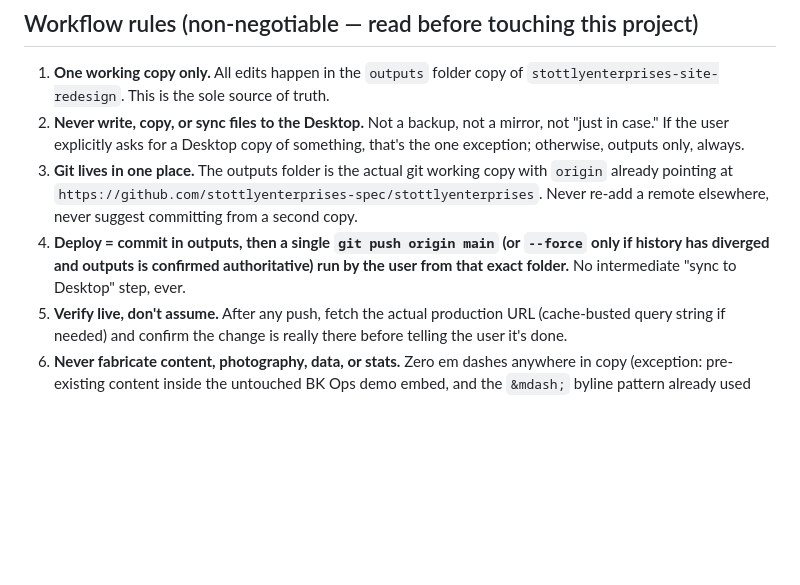
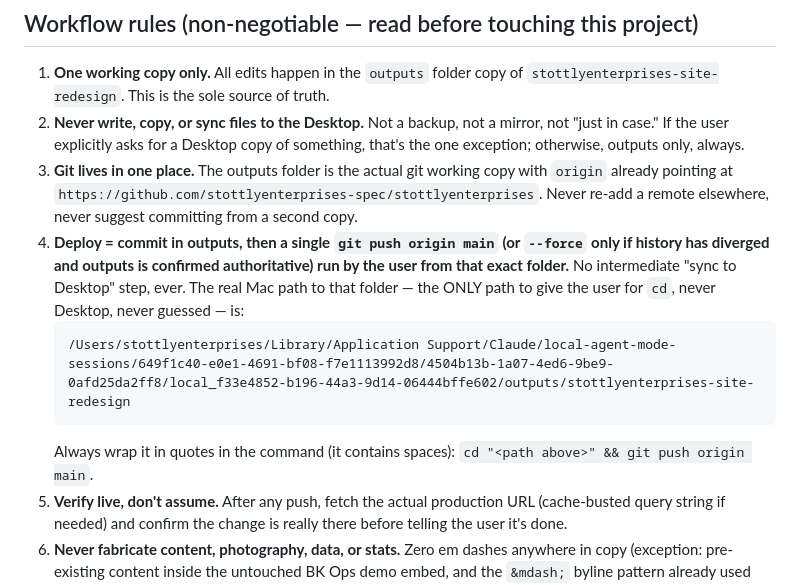
Before and after one commit to stottlyenterprises-spec/stottlyenterprises, a Markdown page: STYLE-GUIDE.md, the part around the change. GitHub-like rendering; blank space fills up the shorter version.

Commit message:
Document exact push path in workflow rules to stop wrong-path guesses (Desktop, etc.)

````diff
--- a/STYLE-GUIDE.md
+++ b/STYLE-GUIDE.md
@@ -102,7 +102,11 @@ Piloted on `blog.html` and `blog/archive.html`, then adopted sitewide. Replaces
 1. **One working copy only.** All edits happen in the `outputs` folder copy of `stottlyenterprises-site-redesign`. This is the sole source of truth.
 2. **Never write, copy, or sync files to the Desktop.** Not a backup, not a mirror, not "just in case." If the user explicitly asks for a Desktop copy of something, that's the one exception; otherwise, outputs only, always.
 3. **Git lives in one place.** The outputs folder is the actual git working copy with `origin` already pointing at `https://github.com/stottlyenterprises-spec/stottlyenterprises`. Never re-add a remote elsewhere, never suggest committing from a second copy.
-4. **Deploy = commit in outputs, then a single `git push origin main` (or `--force` only if history has diverged and outputs is confirmed authoritative) run by the user from that exact folder.** No intermediate "sync to Desktop" step, ever.
+4. **Deploy = commit in outputs, then a single `git push origin main` (or `--force` only if history has diverged and outputs is confirmed authoritative) run by the user from that exact folder.** No intermediate "sync to Desktop" step, ever. The real Mac path to that folder — the ONLY path to give the user for `cd`, never Desktop, never guessed — is:
+   ```
+   /Users/stottlyenterprises/Library/Application Support/Claude/local-agent-mode-sessions/649f1c40-e0e1-4691-bf08-f7e1113992d8/4504b13b-1a07-4ed6-9be9-0afd25da2ff8/local_f33e4852-b196-44a3-9d14-06444bffe602/outputs/stottlyenterprises-site-redesign
+   ```
+   Always wrap it in quotes in the command (it contains spaces): `cd "<path above>" && git push origin main`.
 5. **Verify live, don't assume.** After any push, fetch the actual production URL (cache-busted query string if needed) and confirm the change is really there before telling the user it's done.
 6. **Never fabricate content, photography, data, or stats.** Zero em dashes anywhere in copy (exception: pre-existing content inside the untouched BK Ops demo embed, and the `&mdash;` byline pattern already used across all 93 existing posts, kept for consistency).
 7. **Before presenting any file as finished:** check tag balance (div open/close counts), JS/JSON syntax, and contrast against this guide's color rules.
````
